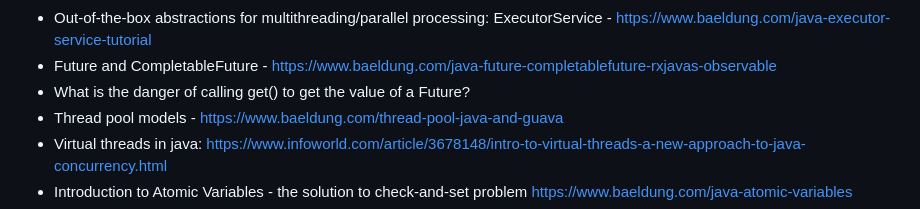
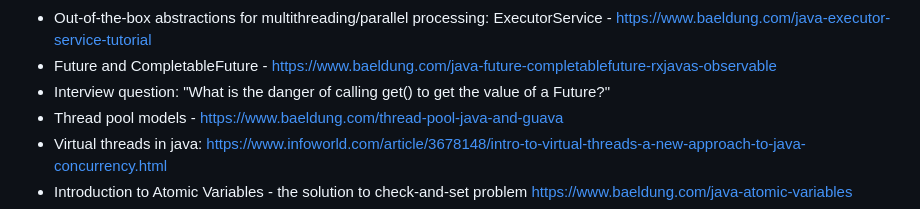
Before and after one commit to jfinancial/cheatsheets, a Markdown page: java/Java_Developer_RoadMap.md, the part around the change. Rendered like a GitHub page.

```diff
--- a/java/Java_Developer_RoadMap.md
+++ b/java/Java_Developer_RoadMap.md
@@ -158,7 +158,7 @@
 - Java 5's improved locking abstractions: ReentrantLock and Semaphore - https://www.baeldung.com/java-binary-semaphore-vs-reentrant-lock
 - Out-of-the-box abstractions for multithreading/parallel processing: ExecutorService - https://www.baeldung.com/java-executor-service-tutorial
 - Future and CompletableFuture - https://www.baeldung.com/java-future-completablefuture-rxjavas-observable
-- What is the danger of calling get() to get the value of a Future?
+- Interview question: "What is the danger of calling get() to get the value of a Future?"
 - Thread pool models - https://www.baeldung.com/thread-pool-java-and-guava
 - Virtual threads in java: https://www.infoworld.com/article/3678148/intro-to-virtual-threads-a-new-approach-to-java-concurrency.html
 - Introduction to Atomic Variables - the solution to check-and-set problem https://www.baeldung.com/java-atomic-variables
```
